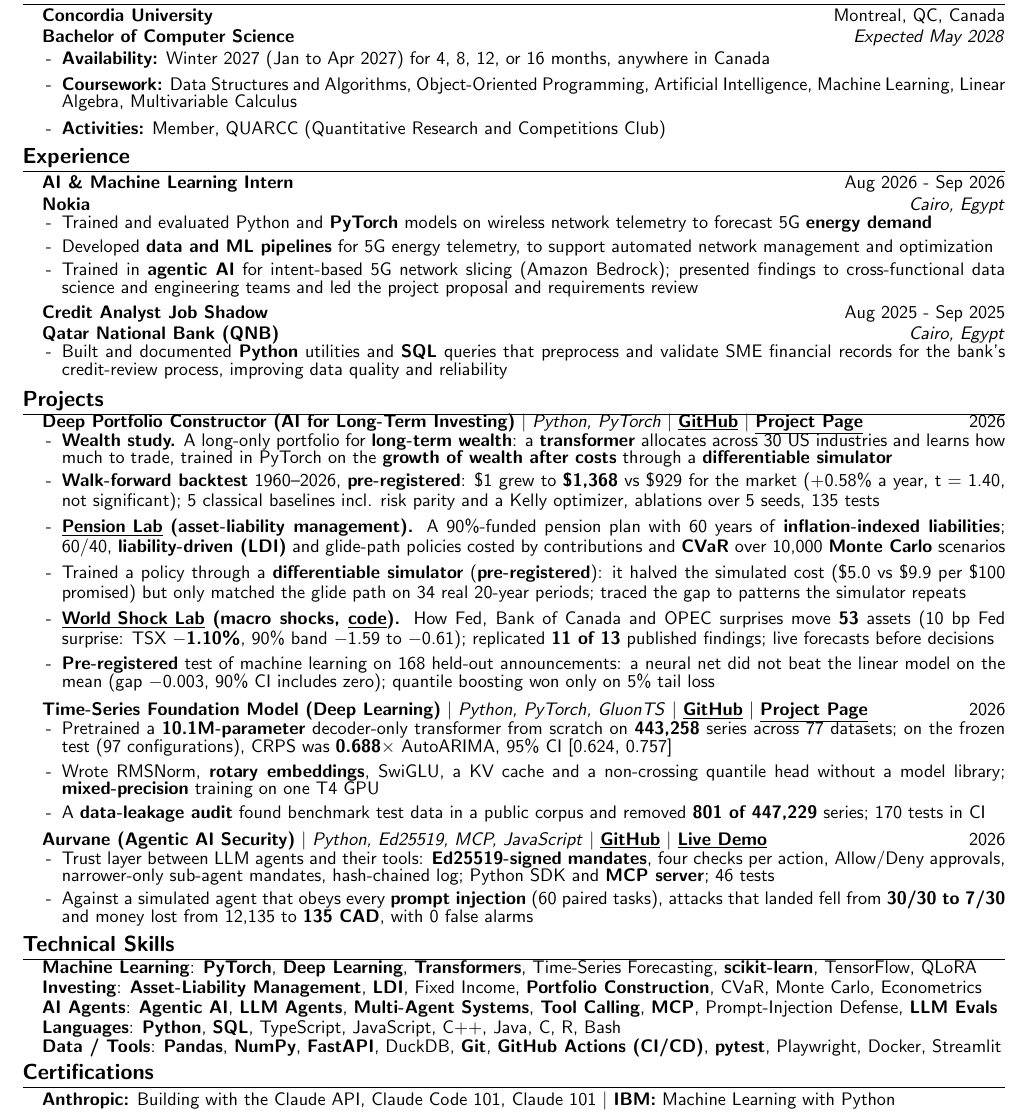
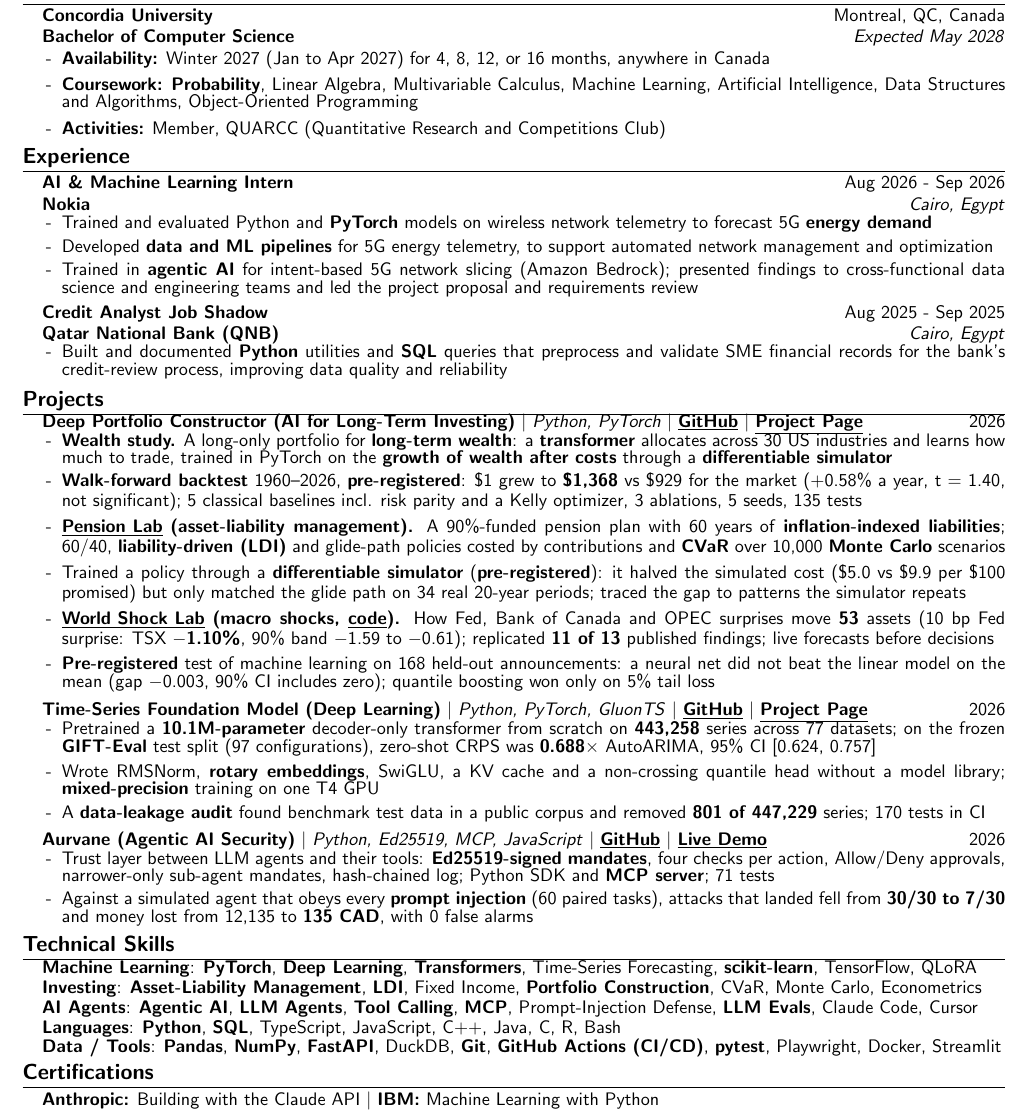
Before and after one commit to shmorsi/shmorsi.github.io, a LaTeX CV (resume/Sherif_Morsi_Resume.tex): part of the page, cut so that both start at the same text. Compiled offline with pdfLaTeX.

Commit message:
Resume: probability coursework, corrected figures, and an AI/ML version from the same source
- Coursework lists Probability and leads with the mathematics (machine learning first on the AI version)
- Aurvane: 71 tests (was 46); wealth study: 3 ablations and 5 seeds (the ablations use two seeds, not five);
  the forecasting model's test is named: zero-shot, GIFT-Eval test split
- Certifications: the two introductory Claude courses are dropped; skills name the coding agents used
- resume/build.sh builds both one-page PDFs from the one .tex (Sherif_Morsi_Resume.pdf, the one the site
  links, and Sherif_Morsi_Resume_AI.pdf with the foundation model and Aurvane first) and fails if either
  runs past one page
- The site's Experience section carries the same coursework and certifications
- Remove two stray screenshots from the repository root

Co-Authored-By: Claude Fable 5.2 <noreply@anthropic.com>
Claude-Session: https://claude.ai/code/session_01VVdSRaYtRMTYKVPBgn3116

```diff
--- a/resume/Sherif_Morsi_Resume.tex
+++ b/resume/Sherif_Morsi_Resume.tex
@@ -61,6 +67,9 @@
 }{}{0em}{}[\color{black}\titlerule \vspace{-6.5pt}]
 
 \pdfgentounicode=1
+
+% Which version to build: 0 = investing / quant (default), 1 = AI / ML engineering
+\providecommand{\resumevariant}{0}
 
 % Custom commands
 \newcommand{\resumeItem}[1]{%
@@ -141,7 +154,8 @@
     {Bachelor of Computer Science}{Expected May 2028}
     \resumeItemListStart
       \resumeItem{\textbf{Availability:} Winter 2027 (Jan to Apr 2027) for 4, 8, 12, or 16 months, anywhere in Canada}
-      \resumeItem{\textbf{Coursework:} Data Structures and Algorithms, Object-Oriented Programming, Artificial Intelligence, Machine Learning, Linear Algebra, Multivariable Calculus}
+      % EDIT: if your GPA is strong, add it to the degree line above, e.g. {Bachelor of Computer Science, GPA 3.9/4.3}
+      \resumeItem{\textbf{Coursework:} \ifcase\resumevariant \textbf{Probability}, Linear Algebra, Multivariable Calculus, Machine Learning, Artificial Intelligence, Data Structures and Algorithms, Object-Oriented Programming\or Machine Learning, Artificial Intelligence, \textbf{Probability}, Linear Algebra, Multivariable Calculus, Data Structures and Algorithms, Object-Oriented Programming\fi}
       \resumeItem{\textbf{Activities:} Member, QUARCC (Quantitative Research and Competitions Club)}
     \resumeItemListEnd
 \resumeSubHeadingListEnd
@@ -183,38 +197,47 @@
 \resumeSubHeadingListStart
 \vspace{-5pt}
 
+% Each project is one block; the order is chosen per version at the end of this section.
+\newcommand{\projectDPC}{%
 % EDIT: {\textbf{Name} $|$ \emph{Tools} $|$ \githubLink{repo url}}{Year}
 \resumeProjectHeading
 {\textbf{Deep Portfolio Constructor (AI for Long-Term Investing)} $|$ \emph{Python, PyTorch} $|$ \githubLink{https://github.com/shmorsi/deep-portfolio-constructor} $|$ \href{https://shmorsi.github.io/projects/deep-portfolio-constructor.html}{\textbf{\underline{Project Page}}}}{2026}
 \vspace{-2pt}
 \resumeItemListStart
 \resumeItem{\textbf{Wealth study.} A long-only portfolio for \textbf{long-term wealth}: a \textbf{transformer} allocates across 30 US industries and learns how much to trade, trained in PyTorch on the \textbf{growth of wealth after costs} through a \textbf{differentiable simulator}}\vspace{-1pt}\vspace{-1pt}
-\resumeItem{\textbf{Walk-forward backtest} 1960--2026, \textbf{pre-registered}: \$1 grew to \textbf{\$1,368} vs \$929 for the market (+0.58\% a year, t~=~1.40, not significant); 5 classical baselines incl. risk parity and a Kelly optimizer, ablations over 5 seeds, 135 tests}\vspace{-1pt}
+\resumeItem{\textbf{Walk-forward backtest} 1960--2026, \textbf{pre-registered}: \$1 grew to \textbf{\$1,368} vs \$929 for the market (+0.58\% a year, t~=~1.40, not significant); 5 classical baselines incl. risk parity and a Kelly optimizer, 3 ablations, 5 seeds, 135 tests}\vspace{-1pt}
 \resumeItem{\href{https://shmorsi.github.io/projects/pension-lab.html}{\textbf{\underline{Pension Lab}}} \textbf{(asset-liability management).} A 90\%-funded pension plan with 60 years of \textbf{inflation-indexed liabilities}; 60/40, \mbox{\textbf{liability-driven (LDI)}} and \mbox{glide-path} policies costed by contributions and \textbf{CVaR} over 10,000 \textbf{Monte Carlo} scenarios}\vspace{-1pt}
 \resumeItem{Trained a policy through a \textbf{differentiable simulator} (\textbf{pre-registered}): it halved the simulated cost (\$5.0 vs \$9.9 per \$100 promised) but only matched the glide path on 34 real 20-year periods; traced the gap to patterns the simulator repeats}\vspace{-1pt}
 \resumeItem{\href{https://shmorsi.github.io/shock-lab/}{\textbf{\underline{World Shock Lab}}} \textbf{(macro shocks,} \href{https://github.com/shmorsi/world-shock-lab}{\textbf{\underline{code}}}\textbf{).} How Fed, Bank of Canada and OPEC surprises move \textbf{53} assets (10 bp Fed surprise: TSX \textbf{$-$1.10\%}, 90\% band $-$1.59 to $-$0.61); replicated \textbf{11 of 13} published findings; live forecasts before decisions}\vspace{-1pt}
 \resumeItem{\textbf{Pre-registered} test of machine learning on 168 held-out announcements: a neural net did not beat the linear model on the mean (gap $-$0.003, 90\% CI includes zero); quantile boosting won only on 5\% tail loss}
 \resumeItemListEnd
 \vspace{1pt}
+}
 
+\newcommand{\projectTSFM}{%
 \resumeProjectHeading
 {\textbf{Time-Series Foundation Model (Deep Learning)} $|$ \emph{Python, PyTorch, GluonTS} $|$ \githubLink{https://github.com/shmorsi/tsfm-from-scratch} $|$ \href{https://shmorsi.github.io/projects/tsfm.html}{\textbf{\underline{Project Page}}}}{2026}
 \vspace{-2pt}
 \resumeItemListStart
-\resumeItem{Pretrained a \textbf{10.1M-parameter} decoder-only transformer from scratch on \textbf{443,258} series across 77 datasets; on the frozen test (97 configurations), CRPS was \textbf{0.688$\times$} AutoARIMA, 95\% CI [0.624, 0.757]}\vspace{-1pt}
+\resumeItem{Pretrained a \textbf{10.1M-parameter} decoder-only transformer from scratch on \textbf{443,258} series across 77 datasets; on the frozen \textbf{GIFT-Eval} test split (97 configurations), zero-shot CRPS was \textbf{0.688$\times$} AutoARIMA, 95\% CI [0.624, 0.757]}\vspace{-1pt}
 \resumeItem{Wrote RMSNorm, \textbf{rotary embeddings}, SwiGLU, a KV cache and a non-crossing quantile head without a model library; \textbf{mixed-precision} training on one T4 GPU}\vspace{-1pt}
 \resumeItem{A \textbf{data-leakage audit} found benchmark test data in a public corpus and removed \textbf{801 of 447,229} series; 170 tests in CI}
 \resumeItemListEnd
 \vspace{1pt}
+}
 
+\newcommand{\projectAurvane}{%
 \resumeProjectHeading
 {\textbf{Aurvane (Agentic AI Security)} $|$ \emph{Python, Ed25519, MCP, JavaScript} $|$ \githubLink{https://github.com/shmorsi/aurvane} $|$ \href{https://shmorsi.github.io/aurvane/}{\textbf{\underline{Live Demo}}}}{2026}
 \vspace{-2pt}
 \resumeItemListStart
-\resumeItem{Trust layer between LLM agents and their tools: \textbf{Ed25519-signed mandates}, four checks per action, Allow/Deny approvals, narrower-only sub-agent mandates, hash-chained log; Python SDK and \textbf{MCP server}; 46 tests}\vspace{-1pt}\vspace{-1pt}
+\resumeItem{Trust layer between LLM agents and their tools: \textbf{Ed25519-signed mandates}, four checks per action, Allow/Deny approvals, narrower-only sub-agent mandates, hash-chained log; Python SDK and \textbf{MCP server}; 71 tests}\vspace{-1pt}\vspace{-1pt}
 \resumeItem{Against a simulated agent that obeys every \textbf{prompt injection} (60 paired tasks), attacks that landed fell from \textbf{30/30 to 7/30} and money lost from 12,135 to \textbf{135 CAD}, with 0 false alarms}
 \resumeItemListEnd
 \vspace{2pt}
+}
+
+\ifcase\resumevariant \projectDPC\projectTSFM\projectAurvane \or \projectTSFM\projectAurvane\projectDPC \fi
 
 \resumeSubHeadingListEnd
 
@@ -227,7 +250,7 @@
 \small{\item{
 \skillLine{Machine Learning}{\textbf{PyTorch}, \textbf{Deep Learning}, \textbf{Transformers}, Time-Series Forecasting, \textbf{scikit-learn}, TensorFlow, QLoRA}
 \skillLine{Investing}{\textbf{Asset-Liability Management}, \textbf{LDI}, Fixed Income, \textbf{Portfolio Construction}, CVaR, Monte Carlo, Econometrics}
-\skillLine{AI Agents}{\textbf{Agentic AI}, \textbf{LLM Agents}, \textbf{Multi-Agent Systems}, \textbf{Tool Calling}, \textbf{MCP}, Prompt-Injection Defense, \textbf{LLM Evals}}
+\skillLine{AI Agents}{\textbf{Agentic AI}, \textbf{LLM Agents}, \textbf{Tool Calling}, \textbf{MCP}, Prompt-Injection Defense, \textbf{LLM Evals}, Claude Code, Cursor}
 \skillLine{Languages}{\textbf{Python}, \textbf{SQL}, TypeScript, JavaScript, C++, Java, C, R, Bash}
 \skillLine{Data / Tools}{\textbf{Pandas}, \textbf{NumPy}, \textbf{FastAPI}, DuckDB, \textbf{Git}, \textbf{GitHub Actions (CI/CD)}, \textbf{pytest}, Playwright, Docker, Streamlit}
 }}
@@ -238,7 +261,7 @@
 \section{Certifications} \vspace{-2pt}
 \resumeSubHeadingListStart
 % EDIT: one line each
-\resumeSimpleProjectHeading{\textbf{Anthropic:} Building with the Claude API, Claude Code 101, Claude 101 \textbar{} \textbf{IBM:} Machine Learning with Python}
+\resumeSimpleProjectHeading{\textbf{Anthropic:} Building with the Claude API \textbar{} \textbf{IBM:} Machine Learning with Python}
 \resumeSubHeadingListEnd
 
 \end{document}
```
Also changed, not shown: red-0.png (deleted), red-1.png (deleted), resume/Sherif_Morsi_Resume.pdf, resume/Sherif_Morsi_Resume_AI.pdf (added), resume/Sherif_Morsi_Resume.tex (10 more changed lines), 3 other files.
